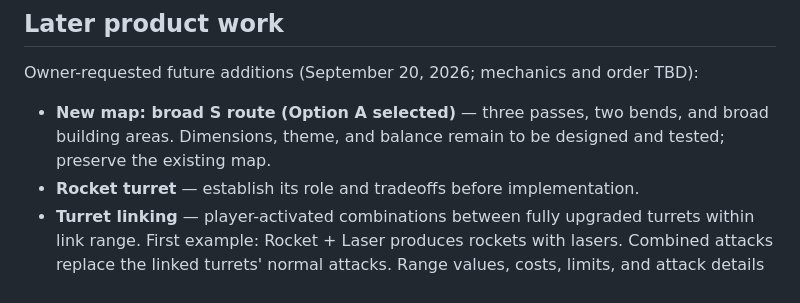
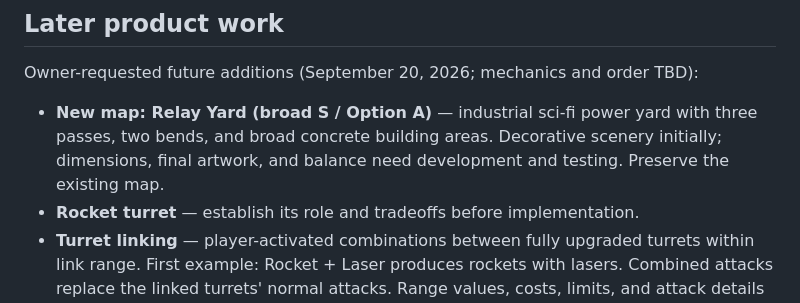
Before and after one commit to joecool169/geeklabs-td, a Markdown page: docs/context/ROADMAP.md, the part around the change. Drawn GitHub-style.

```diff
--- a/docs/context/ROADMAP.md
+++ b/docs/context/ROADMAP.md
@@ -115,9 +115,10 @@ See `IOS_POC.md` for the exact validation commands and device checklist.
 
 Owner-requested future additions (September 20, 2026; mechanics and order TBD):
 
-- **New map: broad S route (Option A selected)** — three passes, two bends,
-  and broad building areas. Dimensions, theme, and balance remain to be designed
-  and tested; preserve the existing map.
+- **New map: Relay Yard (broad S / Option A)** — industrial sci-fi power yard
+  with three passes, two bends, and broad concrete building areas. Decorative
+  scenery initially; dimensions, final artwork, and balance need development
+  and testing. Preserve the existing map.
 - **Rocket turret** — establish its role and tradeoffs before implementation.
 - **Turret linking** — player-activated combinations between fully upgraded
   turrets within link range. First example: Rocket + Laser produces rockets
```
Also changed, not shown: docs/context/IDEAS.md (+17 -3 lines).
